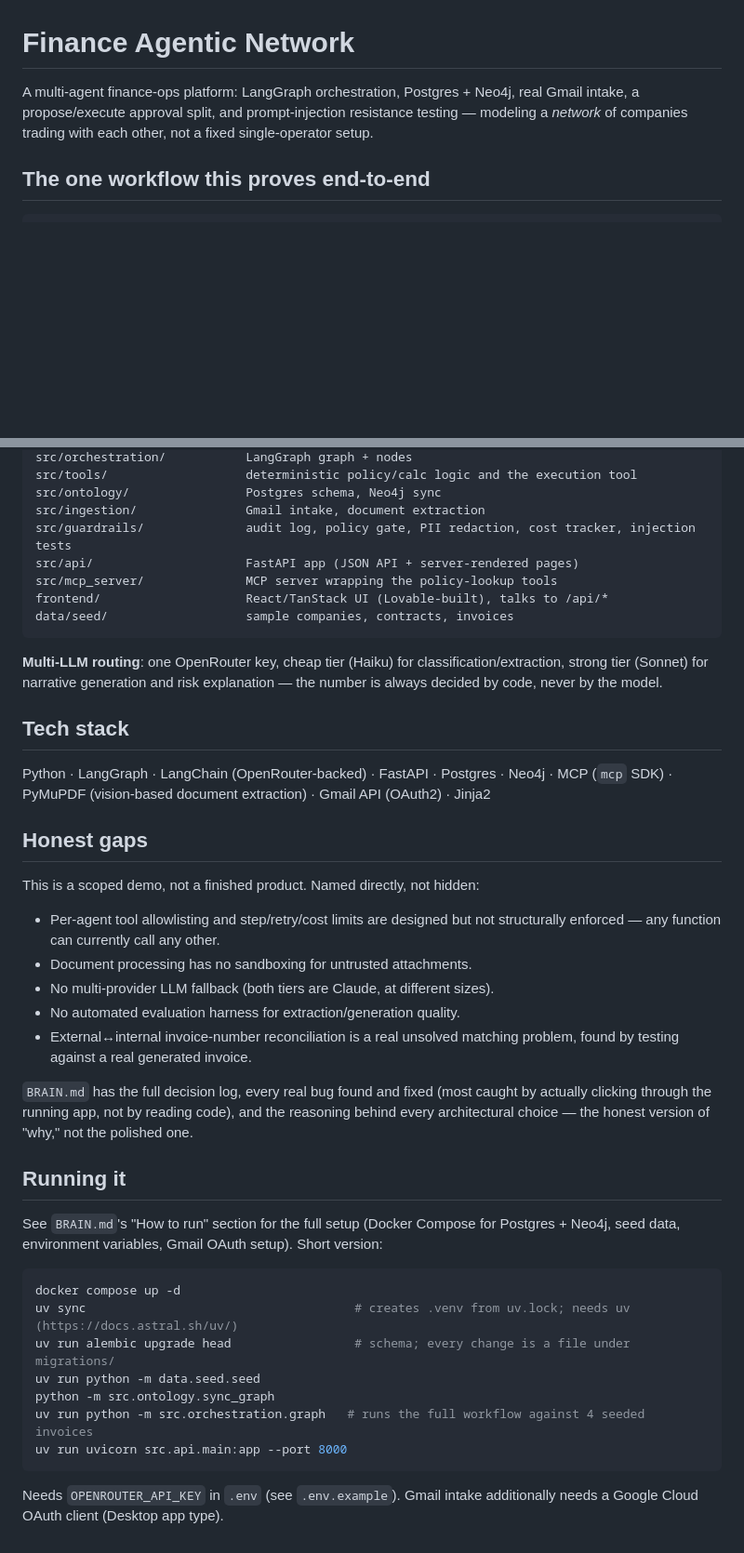
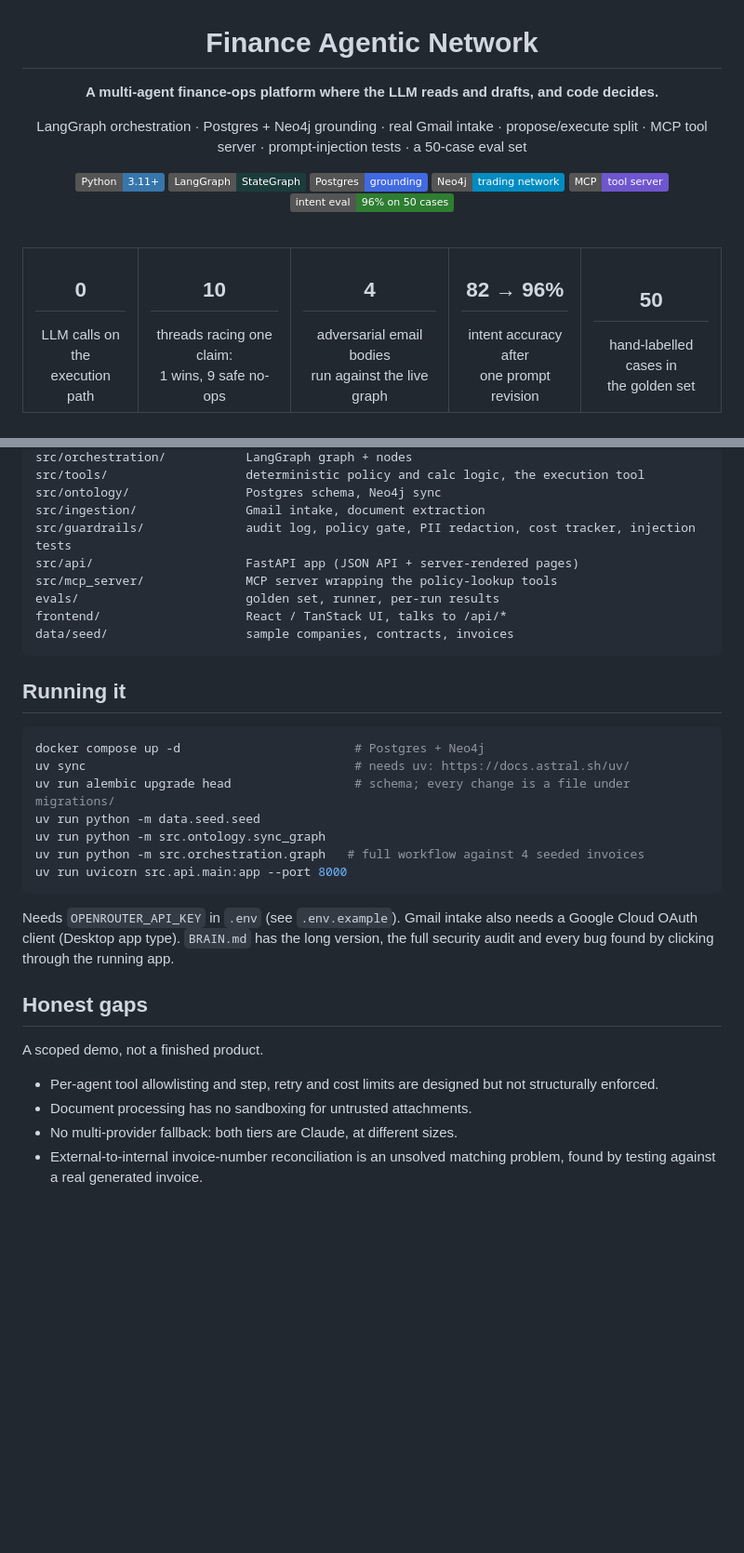
Before and after one commit to Danialmonachan11/finance-agentic-network, a Markdown page: README.md, 2 parts joined by grey strips. Shown at 93% size. Drawn GitHub-style; folded sections open; badges without logos; blank space fills up the shorter version.

````diff
--- a/README.md
+++ b/README.md
@@ -1,8 +3,27 @@
 # Finance Agentic Network
 
-A multi-agent finance-ops platform: LangGraph orchestration, Postgres +
-Neo4j, real Gmail intake, a propose/execute approval split, and
-prompt-injection resistance testing — modeling a *network* of companies
-trading with each other, not a fixed single-operator setup.
+**A multi-agent finance-ops platform where the LLM reads and drafts, and code decides.**
 
-## The one workflow this proves end-to-end
+LangGraph orchestration · Postgres + Neo4j grounding · real Gmail intake · propose/execute split · MCP tool server · prompt-injection tests · a 50-case eval set
+
+![Python](https://img.shields.io/badge/Python-3.11%2B-3776AB?logo=python&logoColor=white)
+![LangGraph](https://img.shields.io/badge/LangGraph-StateGraph-1C3C3C)
+![Postgres](https://img.shields.io/badge/Postgres-grounding-4169E1?logo=postgresql&logoColor=white)
+![Neo4j](https://img.shields.io/badge/Neo4j-trading%20network-008CC1?logo=neo4j&logoColor=white)
+![MCP](https://img.shields.io/badge/MCP-tool%20server-6E56CF)
+![Evals](https://img.shields.io/badge/intent%20eval-96%25%20on%2050%20cases-2E7D32)
+
+</div>
+
+<br>
+
+<table align="center">
+  <tr>
+    <td align="center"><h2>0</h2>LLM calls on the<br>execution path</td>
+    <td align="center"><h2>10</h2>threads racing one claim:<br>1 wins, 9 safe no-ops</td>
+    <td align="center"><h2>4</h2>adversarial email bodies<br>run against the live graph</td>
+    <td align="center"><h2>82 → 96%</h2>intent accuracy after<br>one prompt revision</td>
+    <td align="center"><h2>50</h2>hand-labelled cases in<br>the golden set</td>
+  </tr>
+</table>
+
@@ -62,57 +125,36 @@ docs/demo_script.md          walkthrough of the current live demo
 src/orchestration/           LangGraph graph + nodes
-src/tools/                   deterministic policy/calc logic and the execution tool
+src/tools/                   deterministic policy and calc logic, the execution tool
 src/ontology/                Postgres schema, Neo4j sync
 src/ingestion/               Gmail intake, document extraction
 src/guardrails/              audit log, policy gate, PII redaction, cost tracker, injection tests
 src/api/                     FastAPI app (JSON API + server-rendered pages)
 src/mcp_server/              MCP server wrapping the policy-lookup tools
-frontend/                    React/TanStack UI (Lovable-built), talks to /api/*
+evals/                       golden set, runner, per-run results
+frontend/                    React / TanStack UI, talks to /api/*
 data/seed/                   sample companies, contracts, invoices
 ```
 
-**Multi-LLM routing**: one OpenRouter key, cheap tier (Haiku) for
-classification/extraction, strong tier (Sonnet) for narrative generation
-and risk explanation — the number is always decided by code, never by the
-model.
+</details>
 
-## Tech stack
+## Running it
 
-Python · LangGraph · LangChain (OpenRouter-backed) · FastAPI · Postgres ·
-Neo4j · MCP (`mcp` SDK) · PyMuPDF (vision-based document extraction) ·
-Gmail API (OAuth2) · Jinja2
+```bash
+docker compose up -d                        # Postgres + Neo4j
+uv sync                                     # needs uv: https://docs.astral.sh/uv/
+uv run alembic upgrade head                 # schema; every change is a file under migrations/
+uv run python -m data.seed.seed
+uv run python -m src.ontology.sync_graph
+uv run python -m src.orchestration.graph   # full workflow against 4 seeded invoices
+uv run uvicorn src.api.main:app --port 8000
+```
+
+Needs `OPENROUTER_API_KEY` in `.env` (see `.env.example`). Gmail intake also needs a Google Cloud OAuth client (Desktop app type). `BRAIN.md` has the long version, the full security audit and every bug found by clicking through the running app.
 
 ## Honest gaps
 
-This is a scoped demo, not a finished product. Named directly, not hidden:
+A scoped demo, not a finished product.
 
-- Per-agent tool allowlisting and step/retry/cost limits are designed but
-  not structurally enforced — any function can currently call any other.
+- Per-agent tool allowlisting and step, retry and cost limits are designed but not structurally enforced.
 - Document processing has no sandboxing for untrusted attachments.
-- No multi-provider LLM fallback (both tiers are Claude, at different sizes).
-- No automated evaluation harness for extraction/generation quality.
-- External↔internal invoice-number reconciliation is a real unsolved
-  matching problem, found by testing against a real generated invoice.
-
-`BRAIN.md` has the full decision log, every real bug found and fixed
-(most caught by actually clicking through the running app, not by reading
-code), and the reasoning behind every architectural choice — the honest
-version of "why," not the polished one.
-
-## Running it
-
-See `BRAIN.md`'s "How to run" section for the full setup (Docker Compose
-for Postgres + Neo4j, seed data, environment variables, Gmail OAuth setup).
-Short version:
-
-```bash
-docker compose up -d
-uv sync                                     # creates .venv from uv.lock; needs uv (https://docs.astral.sh/uv/)
-uv run alembic upgrade head                 # schema; every change is a file under migrations/
-uv run python -m data.seed.seed
-python -m src.ontology.sync_graph
-uv run python -m src.orchestration.graph   # runs the full workflow against 4 seeded invoices
-uv run uvicorn src.api.main:app --port 8000
-```
-
-Needs `OPENROUTER_API_KEY` in `.env` (see `.env.example`). Gmail intake
-additionally needs a Google Cloud OAuth client (Desktop app type).
+- No multi-provider fallback: both tiers are Claude, at different sizes.
+- External-to-internal invoice-number reconciliation is an unsolved matching problem, found by testing against a real generated invoice.
````
Also changed, not shown: other parts of README.md (+94 -50 lines), docs/img/architecture.png (added), docs/img/bank-change.png (added), docs/img/claim-lifecycle.png (added), docs/img/pii-dataflow.png (added), docs/img/status-inquiry.png (added).
